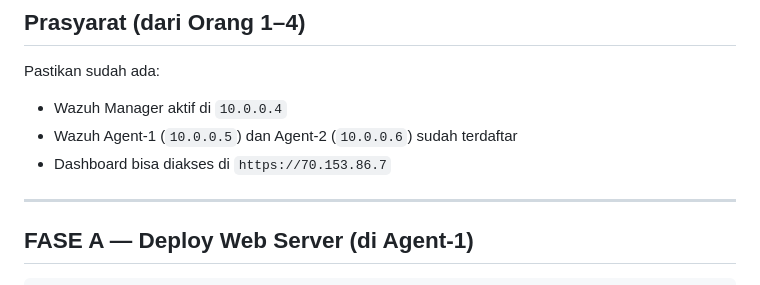
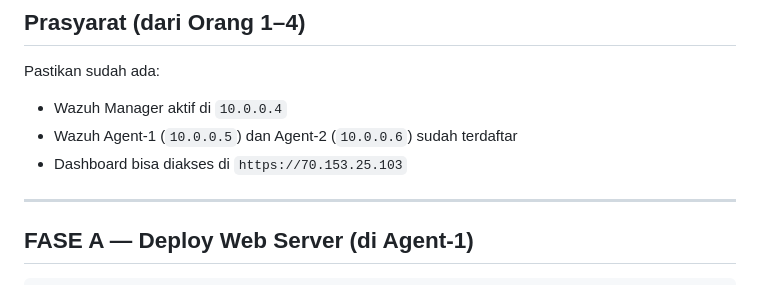
Before and after one commit to revaerica/FP-SOC-K3, a Markdown page: URUTAN_PENGERJAAN.md, the part around the change. Rendered like a GitHub page.

```diff
--- a/URUTAN_PENGERJAAN.md
+++ b/URUTAN_PENGERJAAN.md
@@ -8,7 +8,7 @@
 Pastikan sudah ada:
 - Wazuh Manager aktif di `10.0.0.4`
 - Wazuh Agent-1 (`10.0.0.5`) dan Agent-2 (`10.0.0.6`) sudah terdaftar
-- Dashboard bisa diakses di `https://70.153.86.7`
+- Dashboard bisa diakses di `https://70.153.25.103`
 
 ---
 
```
Also changed, not shown: README.md (+4 -4 lines), docs/architecture.md (+4 -4 lines).
